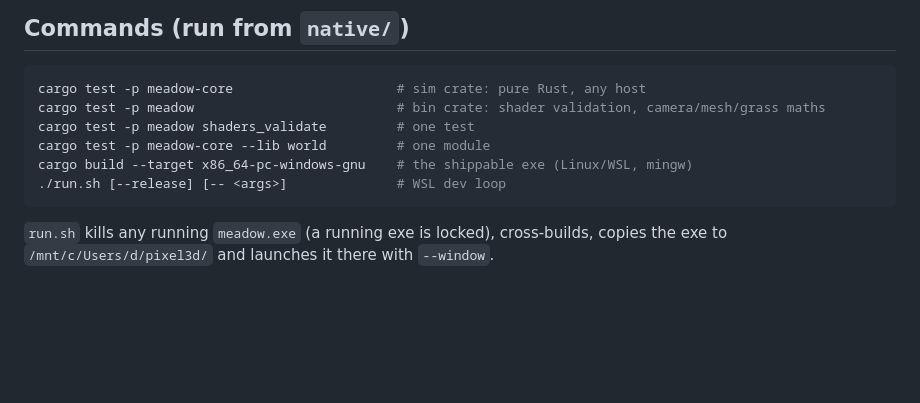
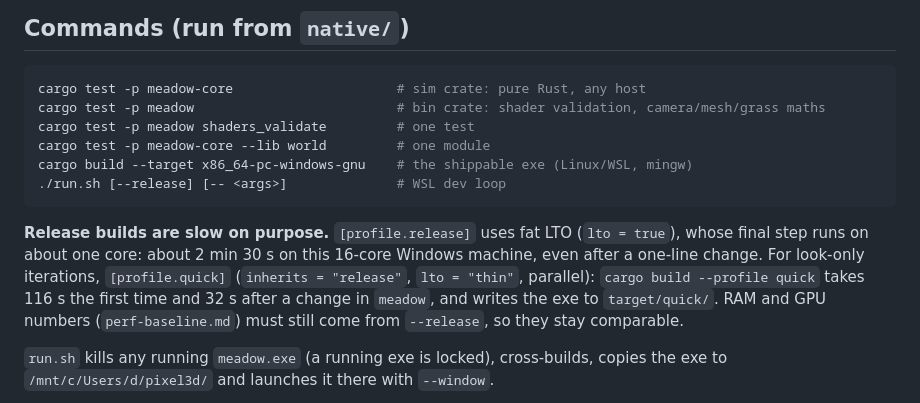
Before and after one commit to zungbt/pixel3d, a Markdown page: native/CLAUDE.md, the part around the change. Drawn GitHub-style; blank space fills up the shorter version.

Commit message:
docs(native): CLAUDE.md notes the quick build profile

````diff
--- a/native/CLAUDE.md
+++ b/native/CLAUDE.md
@@ -16,6 +16,8 @@ cargo test -p meadow-core --lib world         # one module
 cargo build --target x86_64-pc-windows-gnu    # the shippable exe (Linux/WSL, mingw)
 ./run.sh [--release] [-- <args>]              # WSL dev loop
 ```
+
+**Release builds are slow on purpose.** `[profile.release]` uses fat LTO (`lto = true`), whose final step runs on about one core: about 2 min 30 s on this 16-core Windows machine, even after a one-line change. For look-only iterations, `[profile.quick]` (`inherits = "release"`, `lto = "thin"`, parallel): `cargo build --profile quick` takes 116 s the first time and 32 s after a change in `meadow`, and writes the exe to `target/quick/`. RAM and GPU numbers (`perf-baseline.md`) must still come from `--release`, so they stay comparable.
 
 `run.sh` kills any running `meadow.exe` (a running exe is locked), cross-builds, copies the exe to `/mnt/c/Users/d/pixel3d/` and launches it there with `--window`.
 
````
